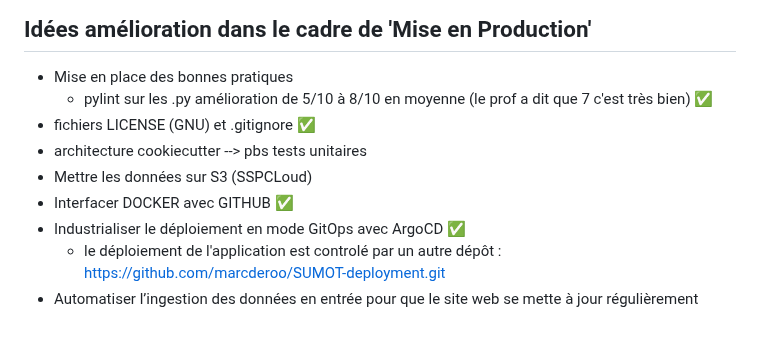
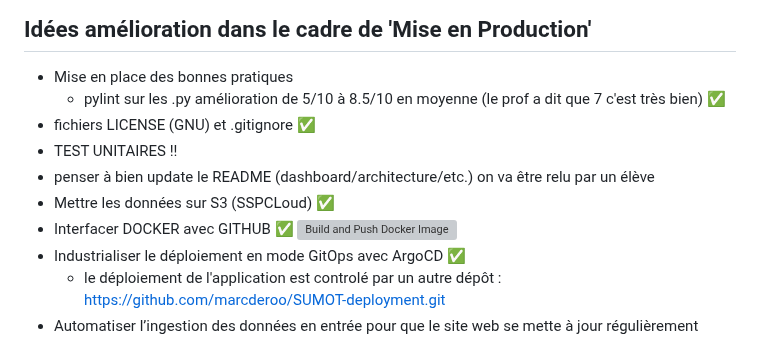
Before and after one commit to marcderoo/SUMOT, a Markdown page: README.md, the part around the change. Rendered like a GitHub page; grey boxes are pictures that could not be loaded.

```diff
--- a/README.md
+++ b/README.md
@@ -3,11 +3,12 @@
 ## Idées amélioration dans le cadre de 'Mise en Production'
 
 - Mise en place des bonnes pratiques
-  - pylint sur les .py amélioration de 5/10 à 8/10 en moyenne (le prof a dit que 7 c'est très bien) ✅
+  - pylint sur les .py amélioration de 5/10 à 8.5/10 en moyenne (le prof a dit que 7 c'est très bien) ✅
 - fichiers LICENSE (GNU) et .gitignore ✅
-- architecture cookiecutter --> pbs tests unitaires
-- Mettre les données sur S3 (SSPCLoud)
-- Interfacer DOCKER avec GITHUB ✅
+- TEST UNITAIRES !!
+- penser à bien update le README (dashboard/architecture/etc.) on va être relu par un élève
+- Mettre les données sur S3 (SSPCLoud) ✅
+- Interfacer DOCKER avec GITHUB ✅ [![Build and Push Docker Image](https://github.com/marcderoo/SUMOT/actions/workflows/prod.yml/badge.svg)](https://github.com/marcderoo/SUMOT/actions/workflows/prod.yml)
 - Industrialiser le déploiement en mode GitOps avec ArgoCD ✅
    - le déploiement de l'application est controlé par un autre dépôt : https://github.com/marcderoo/SUMOT-deployment.git
 - Automatiser l’ingestion des données en entrée pour que le site web se mette à jour régulièrement
```
